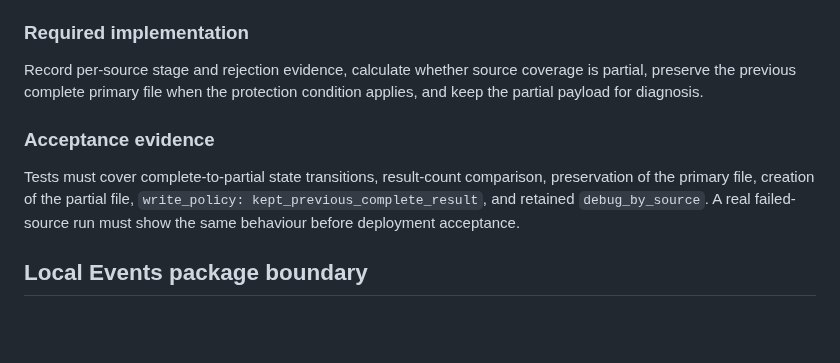
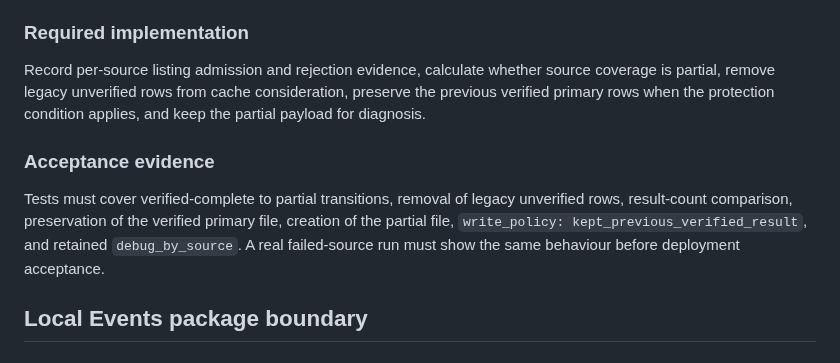
Before and after one commit to renchili/infoScreen, a Markdown page: docs/questions.md, the part around one of its changes. Rendered like a GitHub page; blank space fills up the shorter version.

```diff
--- a/docs/questions.md
+++ b/docs/questions.md
@@ -194,11 +194,11 @@ The runtime includes `debug_by_source` and optional evidence under `surface/.env
 
 ### Required implementation
 
-Record per-source stage and rejection evidence, calculate whether source coverage is partial, preserve the previous complete primary file when the protection condition applies, and keep the partial payload for diagnosis.
+Record per-source listing admission and rejection evidence, calculate whether source coverage is partial, remove legacy unverified rows from cache consideration, preserve the previous verified primary rows when the protection condition applies, and keep the partial payload for diagnosis.
 
 ### Acceptance evidence
 
-Tests must cover complete-to-partial state transitions, result-count comparison, preservation of the primary file, creation of the partial file, `write_policy: kept_previous_complete_result`, and retained `debug_by_source`. A real failed-source run must show the same behaviour before deployment acceptance.
+Tests must cover verified-complete to partial transitions, removal of legacy unverified rows, result-count comparison, preservation of the verified primary file, creation of the partial file, `write_policy: kept_previous_verified_result`, and retained `debug_by_source`. A real failed-source run must show the same behaviour before deployment acceptance.
 
 ## Local Events package boundary
 
```
Also changed, not shown: other parts of docs/questions.md (+12 -12 lines).
